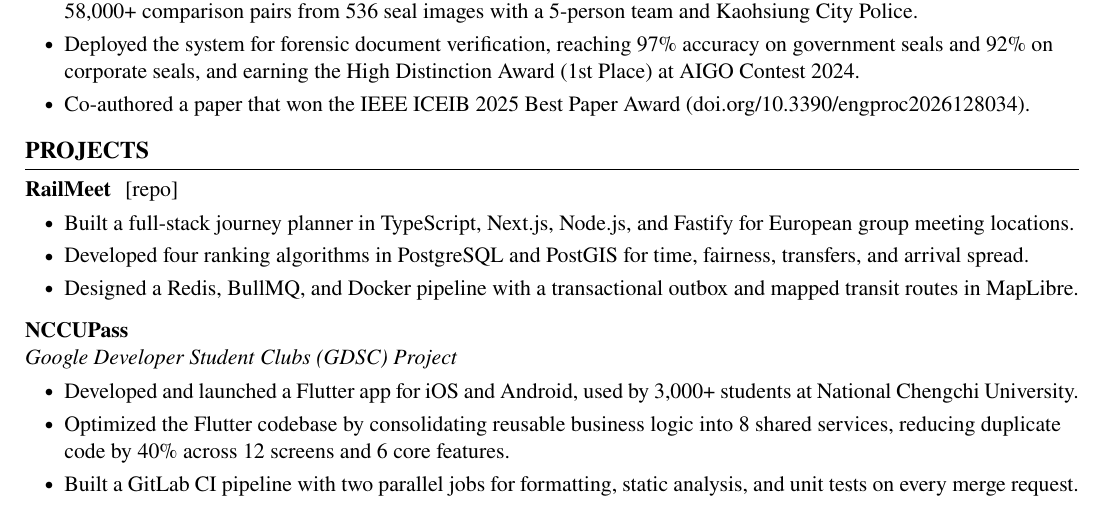
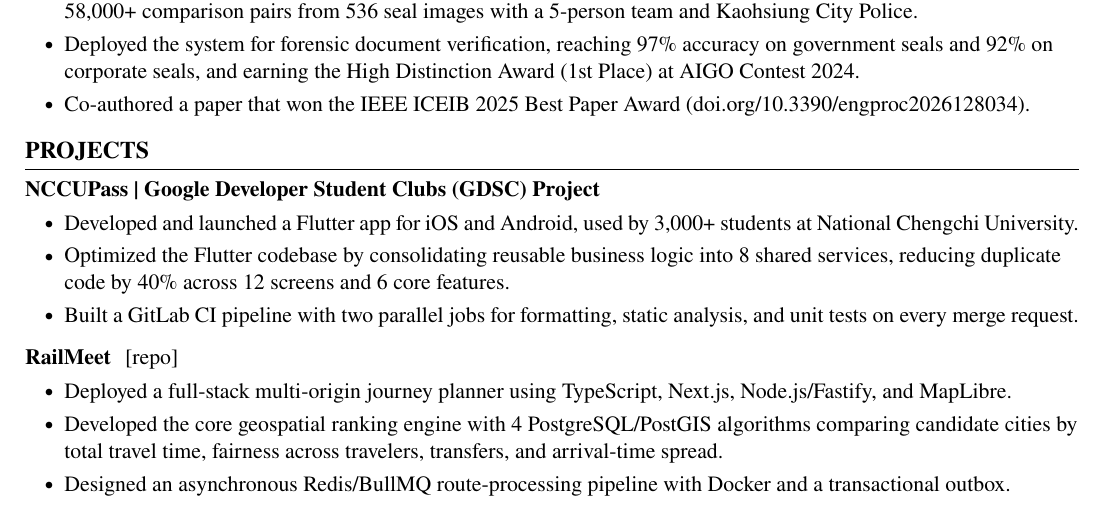
Before and after one commit to YChaoWang/DavidResume, a LaTeX CV (ResumeLaTeX/DavidResume.tex): part of the page, cut so that both start at the same text. Compiled offline with pdfLaTeX.

Commit message:
Revise project entries in resume to highlight NCCUPass and RailMeet, updating descriptions for clarity and impact; optimize project details to reflect recent developments and contributions.

```diff
--- a/ResumeLaTeX/DavidResume.tex
+++ b/ResumeLaTeX/DavidResume.tex
@@ -277,21 +277,7 @@
     \section{PROJECTS}
 
     \begin{onecolentry}
-        \href{https://railmeet.ichauw.com}{\textbf{RailMeet}}
-        \hspace{0.4em}\href{https://github.com/YChaoWang/RailMeet}{[repo]}
-
-        \vspace{\titlesep}
-        \begin{highlights}
-            \item Built a full-stack journey planner in TypeScript, Next.js, Node.js, and Fastify for European group meeting locations.
-            \item Developed four ranking algorithms in PostgreSQL and PostGIS for time, fairness, transfers, and arrival spread.
-            \item Designed a Redis, BullMQ, and Docker pipeline with a transactional outbox and mapped transit routes in MapLibre.
-        \end{highlights}
-    \end{onecolentry}
-
-    \vspace{\entrysep}
-    \begin{onecolentry}
-        \href{https://nccupass.com/}{\textbf{NCCUPass}} \\
-        \textit{Google Developer Student Clubs (GDSC) Project}
+        \textbf{\href{https://nccupass.com/}{NCCUPass} | Google Developer Student Clubs (GDSC) Project}
 
         \vspace{\titlesep}
 
@@ -302,4 +288,18 @@
         \end{highlights}
     \end{onecolentry}
 
+    \vspace{\entrysep}
+
+    \begin{onecolentry}
+        \href{https://railmeet.ichauw.com}{\textbf{RailMeet}}
+        \hspace{0.4em}\href{https://github.com/YChaoWang/RailMeet}{[repo]}
+
+        \vspace{\titlesep}
+        \begin{highlights}
+            \item Deployed a full-stack multi-origin journey planner using TypeScript, Next.js, Node.js/Fastify, and MapLibre.
+            \item Developed the core geospatial ranking engine with 4 PostgreSQL/PostGIS algorithms comparing candidate cities by total travel time, fairness across travelers, transfers, and arrival-time spread.
+            \item Designed an asynchronous Redis/BullMQ route-processing pipeline with Docker and a transactional outbox.
+        \end{highlights}
+    \end{onecolentry}
+
 \end{document}
```
